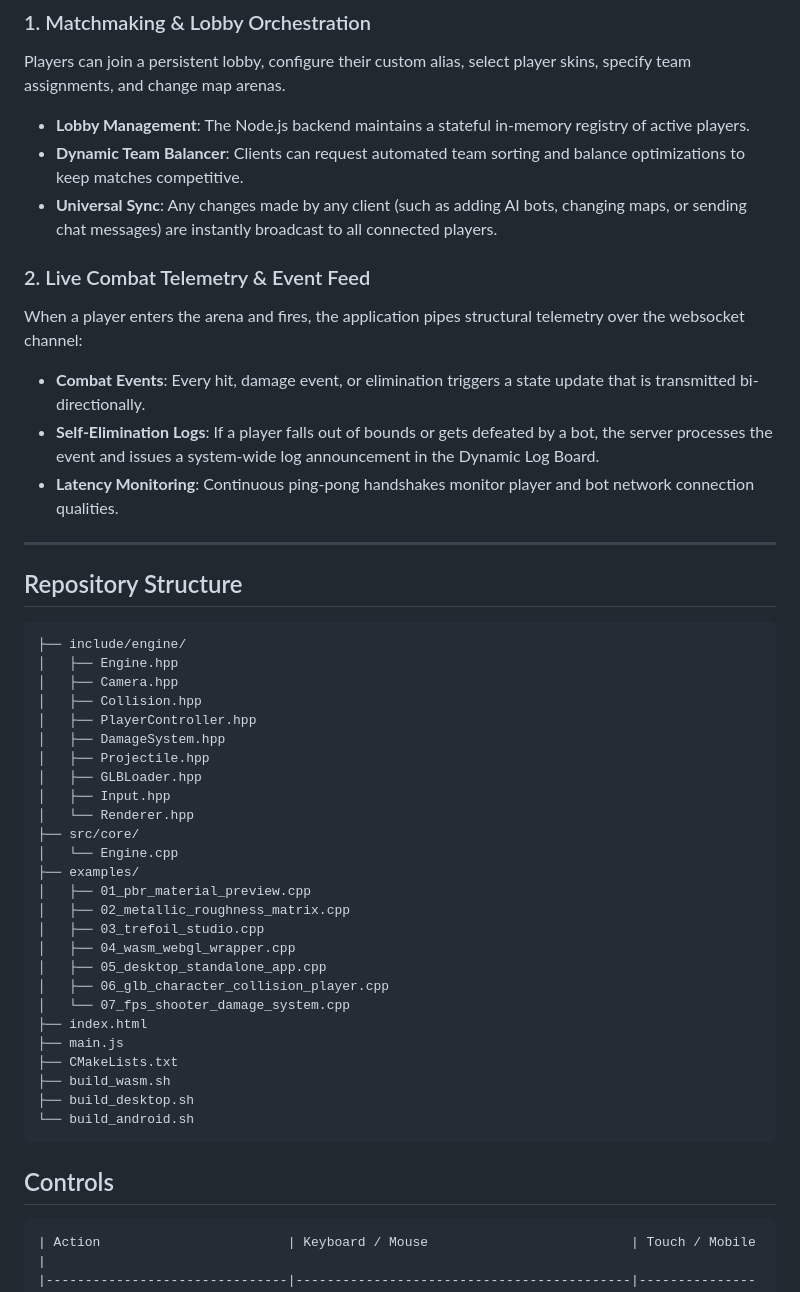
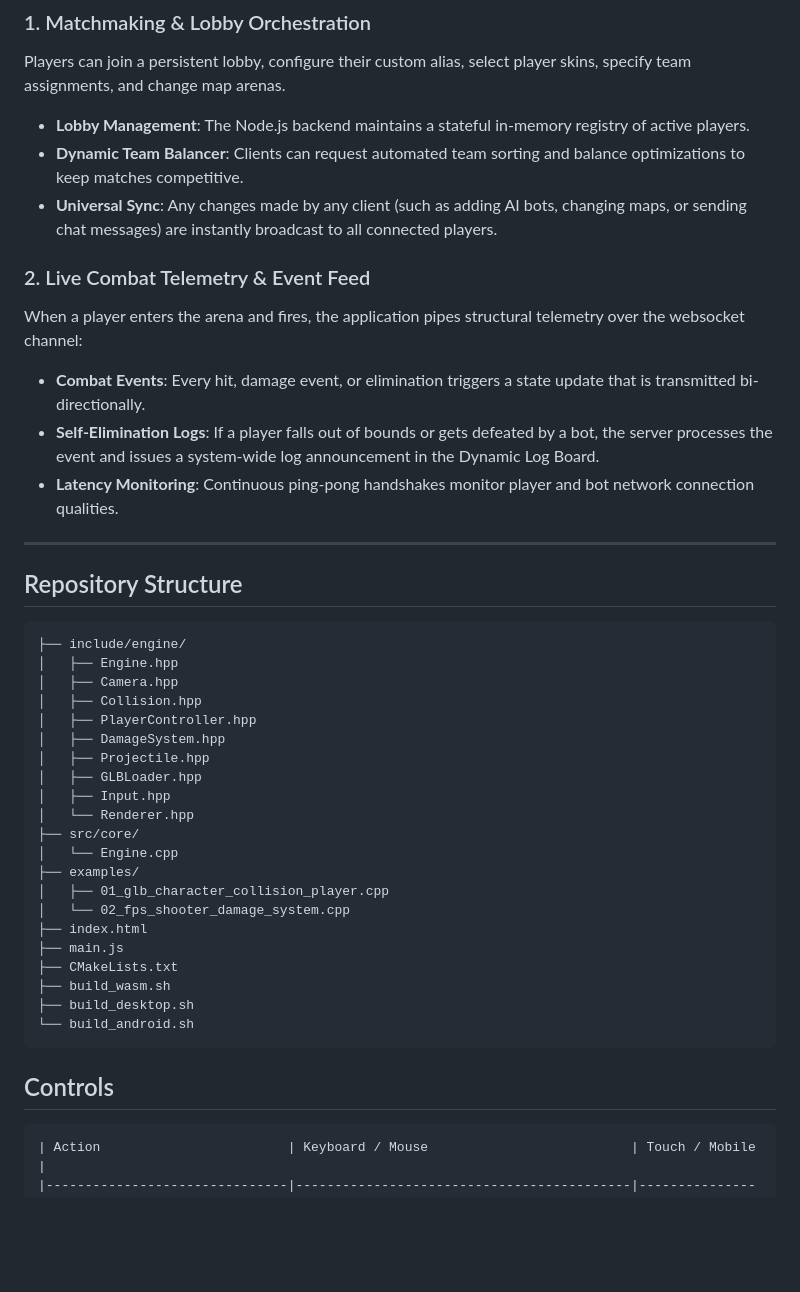
Before and after one commit to zlatnaspirala/killer, a Markdown page: README.md, the part around one of its changes. GitHub-like rendering; blank space fills up the shorter version.

```diff
--- a/README.md
+++ b/README.md
@@ -119,10 +130,13 @@ This project features a real-time multiplayer backend powered by Node.js, Expres
 Players can join a persistent lobby, configure their custom alias, select player skins, specify team assignments, and change map arenas.
+
 - **Lobby Management**: The Node.js backend maintains a stateful in-memory registry of active players.
 - **Dynamic Team Balancer**: Clients can request automated team sorting and balance optimizations to keep matches competitive.
 - **Universal Sync**: Any changes made by any client (such as adding AI bots, changing maps, or sending chat messages) are instantly broadcast to all connected players.
 
 ### 2. Live Combat Telemetry & Event Feed
+
 When a player enters the arena and fires, the application pipes structural telemetry over the websocket channel:
+
 - **Combat Events**: Every hit, damage event, or elimination triggers a state update that is transmitted bi-directionally.
 - **Self-Elimination Logs**: If a player falls out of bounds or gets defeated by a bot, the server processes the event and issues a system-wide log announcement in the Dynamic Log Board.
 - **Latency Monitoring**: Continuous ping-pong handshakes monitor player and bot network connection qualities.
@@ -130,6 +144,7 @@ When a player enters the arena and fires, the application pipes structural telem
 ---
 
 ## Repository Structure
+
 <pre>
 ├── include/engine/
 │   ├── Engine.hpp
@@ -144,13 +159,8 @@ When a player enters the arena and fires, the application pipes structural telem
 ├── src/core/
 │   └── Engine.cpp
 ├── examples/
-│   ├── 01_pbr_material_preview.cpp
-│   ├── 02_metallic_roughness_matrix.cpp
-│   ├── 03_trefoil_studio.cpp
-│   ├── 04_wasm_webgl_wrapper.cpp
-│   ├── 05_desktop_standalone_app.cpp
-│   ├── 06_glb_character_collision_player.cpp
-│   └── 07_fps_shooter_damage_system.cpp
+│   ├── 01_glb_character_collision_player.cpp
+│   └── 02_fps_shooter_damage_system.cpp
 ├── index.html
 ├── main.js
 ├── CMakeLists.txt
@@ -160,6 +170,7 @@ When a player enters the arena and fires, the application pipes structural telem
 </pre>
 
 ## Controls
+
 <pre>
 | Action                        | Keyboard / Mouse                          | Touch / Mobile              |
 |-------------------------------|-------------------------------------------|-----------------------------|
```
Also changed, not shown: other parts of README.md (+45 -23 lines).
